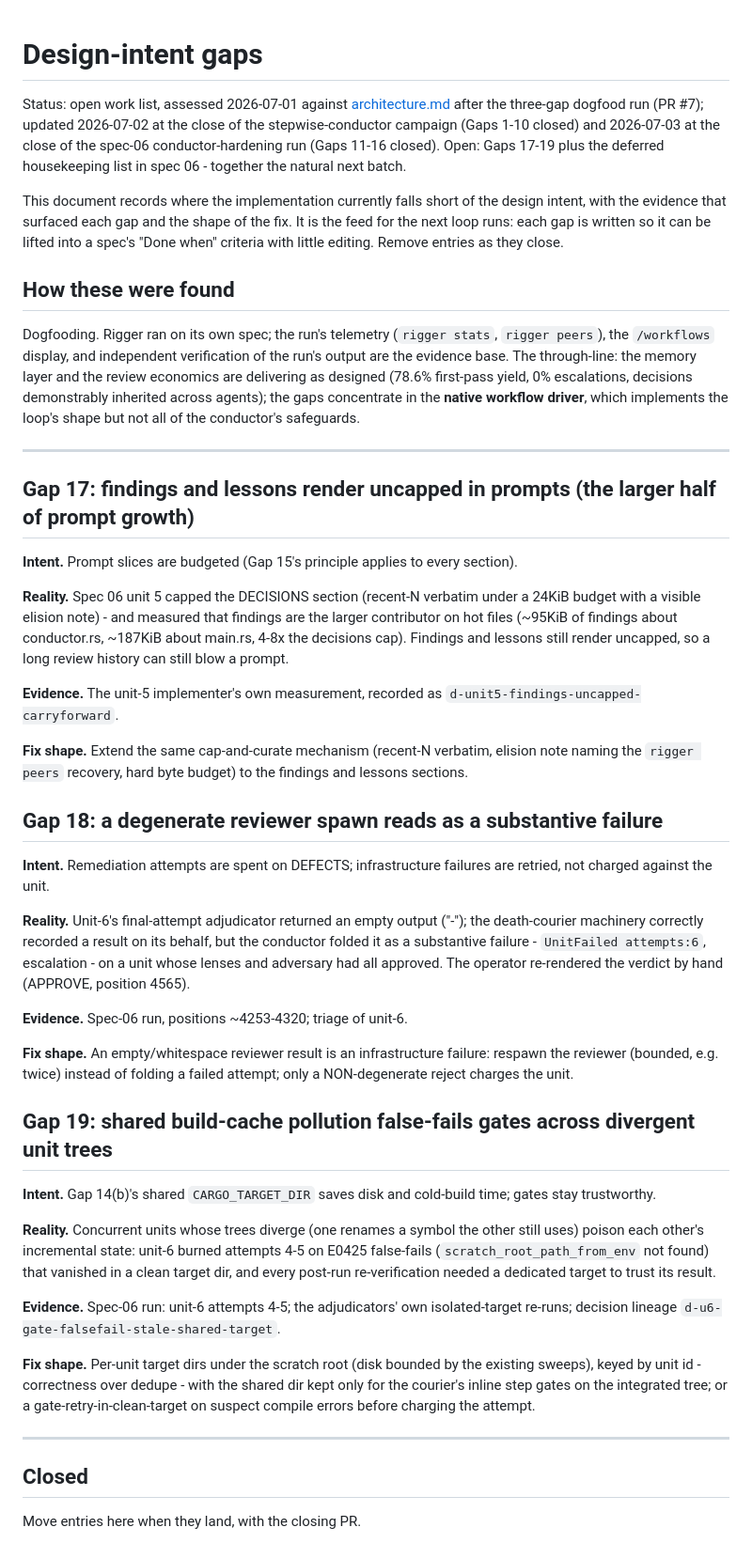
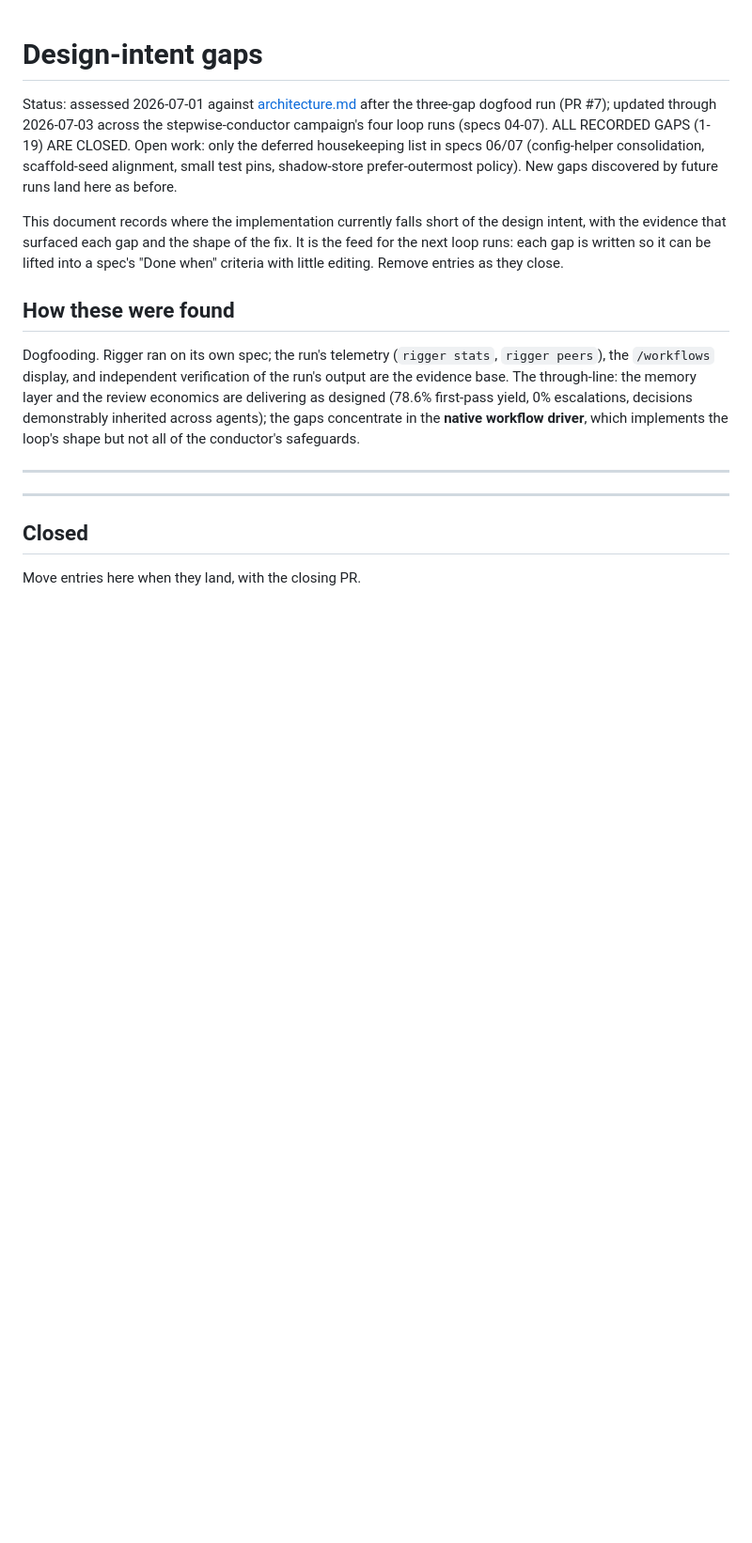
Before and after one commit to virtual-velocitation/rigger, a Markdown page: docs/design-intent-gaps.md, the part around one of its changes. Shown at 94% size. Drawn GitHub-style; blank space fills up the shorter version.

Commit message:
docs(gaps): spec-07 closeout - Gaps 17-19 closed; all 19 recorded gaps closed
The spec-07 run swept its whole charter with zero escalations - the
first campaign run needing no hand-remediation. The doc now records
only the deferred housekeeping list as open work; future runs feed new
gaps here as before.

Claude-Session: https://claude.ai/code/session_01TiYEBf9AB5GQx3xxB1Nfm2

```diff
--- a/docs/design-intent-gaps.md
+++ b/docs/design-intent-gaps.md
@@ -1,6 +1,6 @@
 # Design-intent gaps
 
-Status: open work list, assessed 2026-07-01 against [architecture.md](architecture.md) after the three-gap dogfood run (PR #7); updated 2026-07-02 at the close of the stepwise-conductor campaign (Gaps 1-10 closed) and 2026-07-03 at the close of the spec-06 conductor-hardening run (Gaps 11-16 closed). Open: Gaps 17-19 plus the deferred housekeeping list in spec 06 - together the natural next batch.
+Status: assessed 2026-07-01 against [architecture.md](architecture.md) after the three-gap dogfood run (PR #7); updated through 2026-07-03 across the stepwise-conductor campaign's four loop runs (specs 04-07). ALL RECORDED GAPS (1-19) ARE CLOSED. Open work: only the deferred housekeeping list in specs 06/07 (config-helper consolidation, scaffold-seed alignment, small test pins, shadow-store prefer-outermost policy). New gaps discovered by future runs land here as before.
 
 This document records where the implementation currently falls short of the design intent, with the evidence that surfaced each gap and the shape of the fix. It is the feed for the next loop runs: each gap is written so it can be lifted into a spec's "Done when" criteria with little editing. Remove entries as they close.
 
@@ -9,36 +9,6 @@ This document records where the implementation currently falls short of the desi
 Dogfooding. Rigger ran on its own spec; the run's telemetry (`rigger stats`, `rigger peers`), the `/workflows` display, and independent verification of the run's output are the evidence base. The through-line: the memory layer and the review economics are delivering as designed (78.6% first-pass yield, 0% escalations, decisions demonstrably inherited across agents); the gaps concentrate in the **native workflow driver**, which implements the loop's shape but not all of the conductor's safeguards.
 
 ---
-
-## Gap 17: findings and lessons render uncapped in prompts (the larger half of prompt growth)
-
-**Intent.** Prompt slices are budgeted (Gap 15's principle applies to every section).
-
-**Reality.** Spec 06 unit 5 capped the DECISIONS section (recent-N verbatim under a 24KiB budget with a visible elision note) - and measured that findings are the larger contributor on hot files (~95KiB of findings about conductor.rs, ~187KiB about main.rs, 4-8x the decisions cap). Findings and lessons still render uncapped, so a long review history can still blow a prompt.
-
-**Evidence.** The unit-5 implementer's own measurement, recorded as `d-unit5-findings-uncapped-carryforward`.
-
-**Fix shape.** Extend the same cap-and-curate mechanism (recent-N verbatim, elision note naming the `rigger peers` recovery, hard byte budget) to the findings and lessons sections.
-
-## Gap 18: a degenerate reviewer spawn reads as a substantive failure
-
-**Intent.** Remediation attempts are spent on DEFECTS; infrastructure failures are retried, not charged against the unit.
-
-**Reality.** Unit-6's final-attempt adjudicator returned an empty output ("-"); the death-courier machinery correctly recorded a result on its behalf, but the conductor folded it as a substantive failure - `UnitFailed attempts:6`, escalation - on a unit whose lenses and adversary had all approved. The operator re-rendered the verdict by hand (APPROVE, position 4565).
-
-**Evidence.** Spec-06 run, positions ~4253-4320; triage of unit-6.
-
-**Fix shape.** An empty/whitespace reviewer result is an infrastructure failure: respawn the reviewer (bounded, e.g. twice) instead of folding a failed attempt; only a NON-degenerate reject charges the unit.
-
-## Gap 19: shared build-cache pollution false-fails gates across divergent unit trees
-
-**Intent.** Gap 14(b)'s shared `CARGO_TARGET_DIR` saves disk and cold-build time; gates stay trustworthy.
-
-**Reality.** Concurrent units whose trees diverge (one renames a symbol the other still uses) poison each other's incremental state: unit-6 burned attempts 4-5 on E0425 false-fails (`scratch_root_path_from_env` not found) that vanished in a clean target dir, and every post-run re-verification needed a dedicated target to trust its result.
-
-**Evidence.** Spec-06 run: unit-6 attempts 4-5; the adjudicators' own isolated-target re-runs; decision lineage `d-u6-gate-falsefail-stale-shared-target`.
-
-**Fix shape.** Per-unit target dirs under the scratch root (disk bounded by the existing sweeps), keyed by unit id - correctness over dedupe - with the shared dir kept only for the courier's inline step gates on the integrated tree; or a gate-retry-in-clean-target on suspect compile errors before charging the attempt.
 
 ---
 
```
Also changed, not shown: other parts of docs/design-intent-gaps.md (+3 -0 lines).
